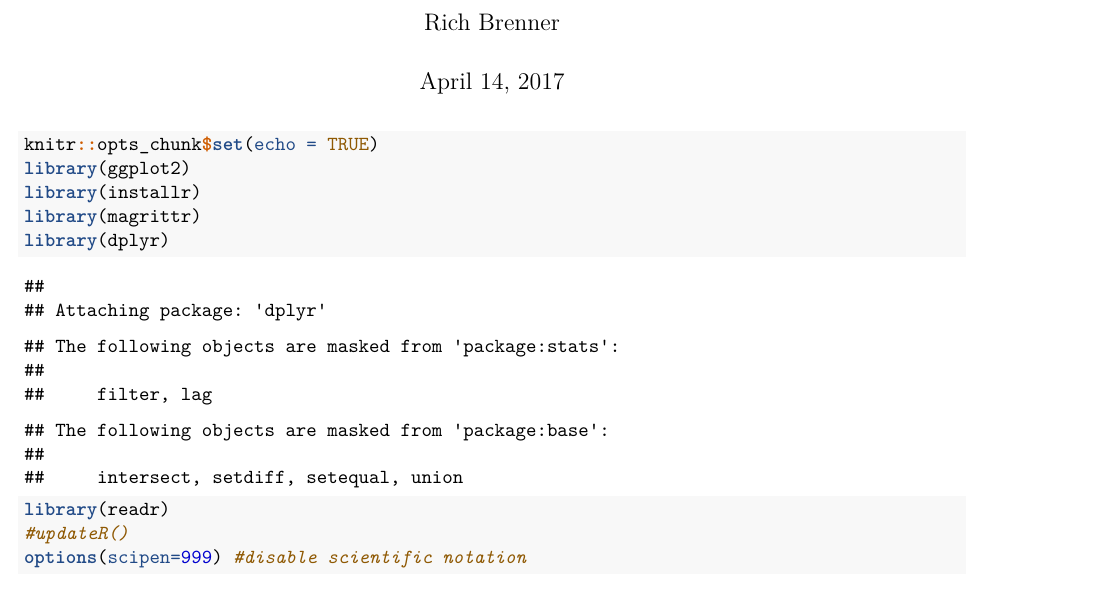
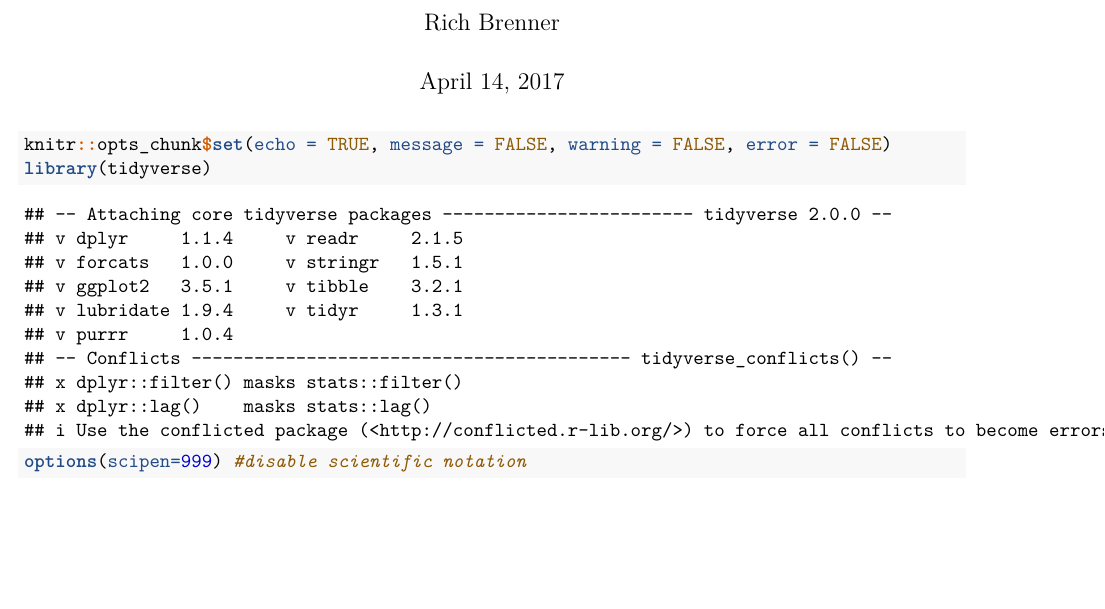
Before and after one commit to commfish/AlaskaSalmon, an R Markdown document (code/Chilkoot_Sockeye.Rmd): part of page 1 of 5, cut so that both start at the same text, the shorter picture padded with empty space. Rendered offline with R 4.5, knitr and Pandoc, then LaTeX, with nearby package versions; some code elsewhere in the file could not run offline.

Commit message:
clean up packages - use tidyverse - don't need installr within a markdown doc

````diff
--- a/code/Chilkoot_Sockeye.Rmd
+++ b/code/Chilkoot_Sockeye.Rmd
@@ -9,13 +9,8 @@ output:
 ---
 
 ```{r setup, include=TRUE}
-knitr::opts_chunk$set(echo = TRUE)
-library(ggplot2)
-library(installr)
-library(magrittr)
-library(dplyr)
-library(readr)
-#updateR()
+knitr::opts_chunk$set(echo = TRUE, message = FALSE, warning = FALSE, error = FALSE)
+library(tidyverse)
 options(scipen=999) #disable scientific notation
 ```
 
````
